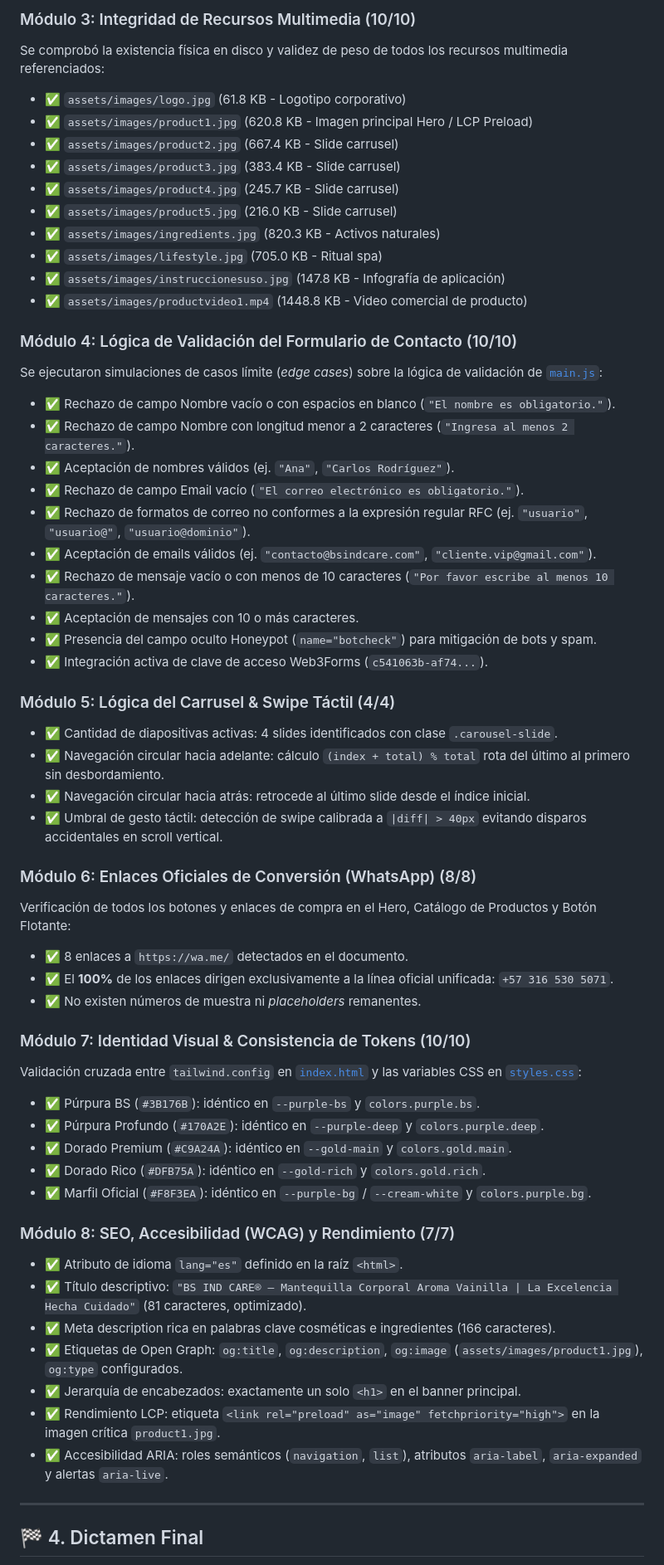
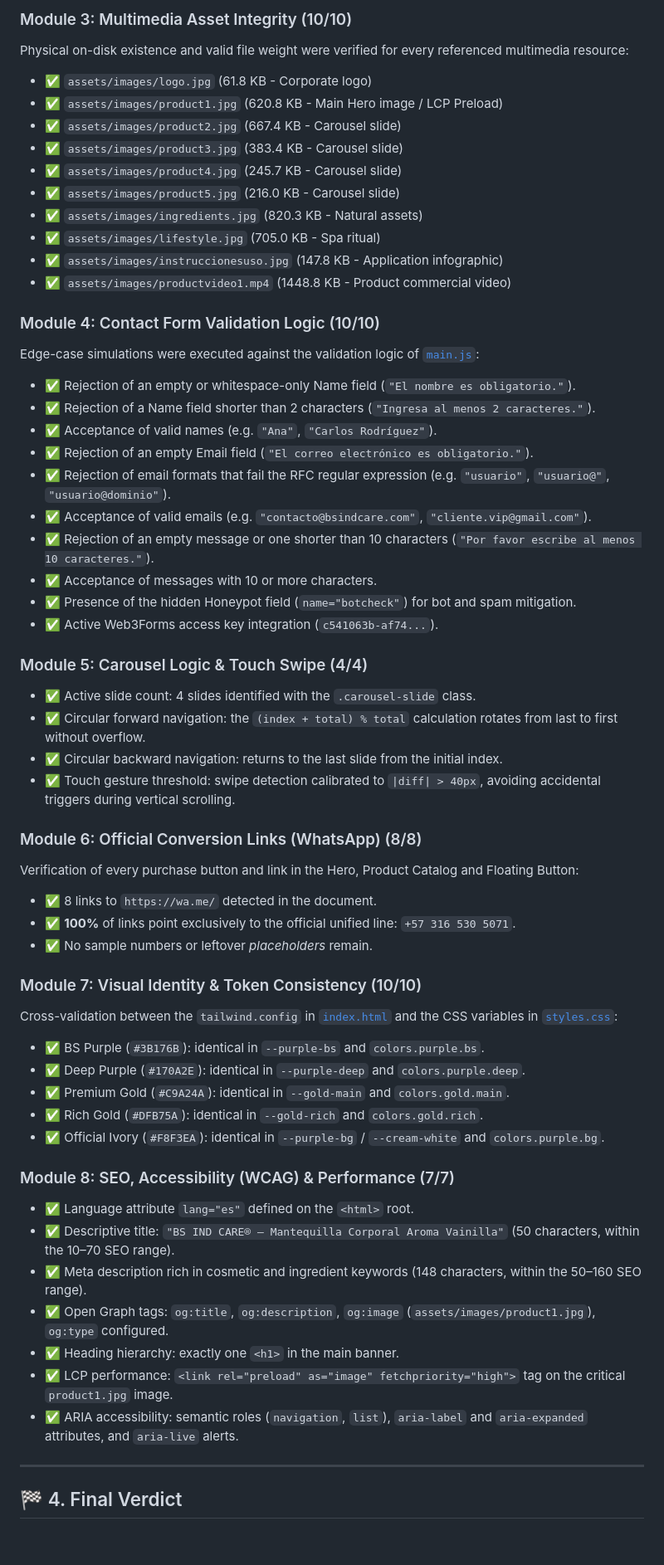
Before and after one commit to Brumertz/bs_ind_care, a Markdown page: INFORME_TESTS.md, the part around one of its changes. Shown at 83% size. Drawn GitHub-style; blank space fills up the shorter version.

```diff
--- a/INFORME_TESTS.md
+++ b/INFORME_TESTS.md
@@ -53,60 +53,60 @@ Se auditó la correspondencia exacta entre los selectores requeridos por [`main.
 
-### Módulo 3: Integridad de Recursos Multimedia (10/10)
-Se comprobó la existencia física en disco y validez de peso de todos los recursos multimedia referenciados:
-* ✅ `assets/images/logo.jpg` (61.8 KB - Logotipo corporativo)
-* ✅ `assets/images/product1.jpg` (620.8 KB - Imagen principal Hero / LCP Preload)
-* ✅ `assets/images/product2.jpg` (667.4 KB - Slide carrusel)
-* ✅ `assets/images/product3.jpg` (383.4 KB - Slide carrusel)
-* ✅ `assets/images/product4.jpg` (245.7 KB - Slide carrusel)
-* ✅ `assets/images/product5.jpg` (216.0 KB - Slide carrusel)
-* ✅ `assets/images/ingredients.jpg` (820.3 KB - Activos naturales)
-* ✅ `assets/images/lifestyle.jpg` (705.0 KB - Ritual spa)
-* ✅ `assets/images/instruccionesuso.jpg` (147.8 KB - Infografía de aplicación)
-* ✅ `assets/images/productvideo1.mp4` (1448.8 KB - Video comercial de producto)
+### Module 3: Multimedia Asset Integrity (10/10)
+Physical on-disk existence and valid file weight were verified for every referenced multimedia resource:
+* ✅ `assets/images/logo.jpg` (61.8 KB - Corporate logo)
+* ✅ `assets/images/product1.jpg` (620.8 KB - Main Hero image / LCP Preload)
+* ✅ `assets/images/product2.jpg` (667.4 KB - Carousel slide)
+* ✅ `assets/images/product3.jpg` (383.4 KB - Carousel slide)
+* ✅ `assets/images/product4.jpg` (245.7 KB - Carousel slide)
+* ✅ `assets/images/product5.jpg` (216.0 KB - Carousel slide)
+* ✅ `assets/images/ingredients.jpg` (820.3 KB - Natural assets)
+* ✅ `assets/images/lifestyle.jpg` (705.0 KB - Spa ritual)
+* ✅ `assets/images/instruccionesuso.jpg` (147.8 KB - Application infographic)
+* ✅ `assets/images/productvideo1.mp4` (1448.8 KB - Product commercial video)
 
-### Módulo 4: Lógica de Validación del Formulario de Contacto (10/10)
-Se ejecutaron simulaciones de casos límite (*edge cases*) sobre la lógica de validación de [`main.js`](file:///e:/WebDesign/bs_ind_care/main.js):
-* ✅ Rechazo de campo Nombre vacío o con espacios en blanco (`"El nombre es obligatorio."`).
-* ✅ Rechazo de campo Nombre con longitud menor a 2 caracteres (`"Ingresa al menos 2 caracteres."`).
-* ✅ Aceptación de nombres válidos (ej. `"Ana"`, `"Carlos Rodríguez"`).
-* ✅ Rechazo de campo Email vacío (`"El correo electrónico es obligatorio."`).
-* ✅ Rechazo de formatos de correo no conformes a la expresión regular RFC (ej. `"usuario"`, `"usuario@"`, `"usuario@dominio"`).
-* ✅ Aceptación de emails válidos (ej. `"contacto@bsindcare.com"`, `"cliente.vip@gmail.com"`).
-* ✅ Rechazo de mensaje vacío o con menos de 10 caracteres (`"Por favor escribe al menos 10 caracteres."`).
-* ✅ Aceptación de mensajes con 10 o más caracteres.
-* ✅ Presencia del campo oculto Honeypot (`name="botcheck"`) para mitigación de bots y spam.
-* ✅ Integración activa de clave de acceso Web3Forms (`c541063b-af74...`).
+### Module 4: Contact Form Validation Logic (10/10)
+Edge-case simulations were executed against the validation logic of [`main.js`](file:///e:/WebDesign/bs_ind_care/main.js):
+* ✅ Rejection of an empty or whitespace-only Name field (`"El nombre es obligatorio."`).
+* ✅ Rejection of a Name field shorter than 2 characters (`"Ingresa al menos 2 caracteres."`).
+* ✅ Acceptance of valid names (e.g. `"Ana"`, `"Carlos Rodríguez"`).
+* ✅ Rejection of an empty Email field (`"El correo electrónico es obligatorio."`).
+* ✅ Rejection of email formats that fail the RFC regular expression (e.g. `"usuario"`, `"usuario@"`, `"usuario@dominio"`).
+* ✅ Acceptance of valid emails (e.g. `"contacto@bsindcare.com"`, `"cliente.vip@gmail.com"`).
+* ✅ Rejection of an empty message or one shorter than 10 characters (`"Por favor escribe al menos 10 caracteres."`).
+* ✅ Acceptance of messages with 10 or more characters.
+* ✅ Presence of the hidden Honeypot field (`name="botcheck"`) for bot and spam mitigation.
+* ✅ Active Web3Forms access key integration (`c541063b-af74...`).
 
-### Módulo 5: Lógica del Carrusel & Swipe Táctil (4/4)
-* ✅ Cantidad de diapositivas activas: 4 slides identificados con clase `.carousel-slide`.
-* ✅ Navegación circular hacia adelante: cálculo `(index + total) % total` rota del último al primero sin desbordamiento.
-* ✅ Navegación circular hacia atrás: retrocede al último slide desde el índice inicial.
-* ✅ Umbral de gesto táctil: detección de swipe calibrada a `|diff| > 40px` evitando disparos accidentales en scroll vertical.
+### Module 5: Carousel Logic & Touch Swipe (4/4)
+* ✅ Active slide count: 4 slides identified with the `.carousel-slide` class.
+* ✅ Circular forward navigation: the `(index + total) % total` calculation rotates from last to first without overflow.
+* ✅ Circular backward navigation: returns to the last slide from the initial index.
+* ✅ Touch gesture threshold: swipe detection calibrated to `|diff| > 40px`, avoiding accidental triggers during vertical scrolling.
 
-### Módulo 6: Enlaces Oficiales de Conversión (WhatsApp) (8/8)
-Verificación de todos los botones y enlaces de compra en el Hero, Catálogo de Productos y Botón Flotante:
-* ✅ 8 enlaces a `https://wa.me/` detectados en el documento.
-* ✅ El **100%** de los enlaces dirigen exclusivamente a la línea oficial unificada: `+57 316 530 5071`.
-* ✅ No existen números de muestra ni *placeholders* remanentes.
+### Module 6: Official Conversion Links (WhatsApp) (8/8)
+Verification of every purchase button and link in the Hero, Product Catalog and Floating Button:
+* ✅ 8 links to `https://wa.me/` detected in the document.
+* ✅ **100%** of links point exclusively to the official unified line: `+57 316 530 5071`.
+* ✅ No sample numbers or leftover *placeholders* remain.
 
-### Módulo 7: Identidad Visual & Consistencia de Tokens (10/10)
-Validación cruzada entre `tailwind.config` en [`index.html`](file:///e:/WebDesign/bs_ind_care/index.html) y las variables CSS en [`styles.css`](file:///e:/WebDesign/bs_ind_care/styles.css):
-* ✅ Púrpura BS (`#3B176B`): idéntico en `--purple-bs` y `colors.purple.bs`.
-* ✅ Púrpura Profundo (`#170A2E`): idéntico en `--purple-deep` y `colors.purple.deep`.
-* ✅ Dorado Premium (`#C9A24A`): idéntico en `--gold-main` y `colors.gold.main`.
-* ✅ Dorado Rico (`#DFB75A`): idéntico en `--gold-rich` y `colors.gold.rich`.
-* ✅ Marfil Oficial (`#F8F3EA`): idéntico en `--purple-bg` / `--cream-white` y `colors.purple.bg`.
+### Module 7: Visual Identity & Token Consistency (10/10)
+Cross-validation between the `tailwind.config` in [`index.html`](file:///e:/WebDesign/bs_ind_care/index.html) and the CSS variables in [`styles.css`](file:///e:/WebDesign/bs_ind_care/styles.css):
+* ✅ BS Purple (`#3B176B`): identical in `--purple-bs` and `colors.purple.bs`.
+* ✅ Deep Purple (`#170A2E`): identical in `--purple-deep` and `colors.purple.deep`.
+* ✅ Premium Gold (`#C9A24A`): identical in `--gold-main` and `colors.gold.main`.
+* ✅ Rich Gold (`#DFB75A`): identical in `--gold-rich` and `colors.gold.rich`.
+* ✅ Official Ivory (`#F8F3EA`): identical in `--purple-bg` / `--cream-white` and `colors.purple.bg`.
 
-### Módulo 8: SEO, Accesibilidad (WCAG) y Rendimiento (7/7)
-* ✅ Atributo de idioma `lang="es"` definido en la raíz `<html>`.
-* ✅ Título descriptivo: `"BS IND CARE® — Mantequilla Corporal Aroma Vainilla | La Excelencia Hecha Cuidado"` (81 caracteres, optimizado).
-* ✅ Meta description rica en palabras clave cosméticas e ingredientes (166 caracteres).
-* ✅ Etiquetas de Open Graph: `og:title`, `og:description`, `og:image` (`assets/images/product1.jpg`), `og:type` configurados.
-* ✅ Jerarquía de encabezados: exactamente un solo `<h1>` en el banner principal.
-* ✅ Rendimiento LCP: etiqueta `<link rel="preload" as="image" fetchpriority="high">` en la imagen crítica `product1.jpg`.
-* ✅ Accesibilidad ARIA: roles semánticos (`navigation`, `list`), atributos `aria-label`, `aria-expanded` y alertas `aria-live`.
+### Module 8: SEO, Accessibility (WCAG) & Performance (7/7)
+* ✅ Language attribute `lang="es"` defined on the `<html>` root.
+* ✅ Descriptive title: `"BS IND CARE® — Mantequilla Corporal Aroma Vainilla"` (50 characters, within the 10–70 SEO range).
+* ✅ Meta description rich in cosmetic and ingredient keywords (148 characters, within the 50–160 SEO range).
+* ✅ Open Graph tags: `og:title`, `og:description`, `og:image` (`assets/images/product1.jpg`), `og:type` configured.
+* ✅ Heading hierarchy: exactly one `<h1>` in the main banner.
+* ✅ LCP performance: `<link rel="preload" as="image" fetchpriority="high">` tag on the critical `product1.jpg` image.
+* ✅ ARIA accessibility: semantic roles (`navigation`, `list`), `aria-label` and `aria-expanded` attributes, and `aria-live` alerts.
 
 ---
 
-## 🏁 4. Dictamen Final
+## 🏁 4. Final Verdict
 
```
Also changed, not shown: other parts of INFORME_TESTS.md (+34 -34 lines), AGENTS.md (+1 -1 lines).
